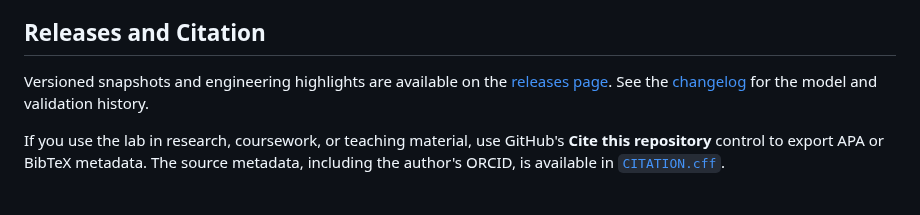
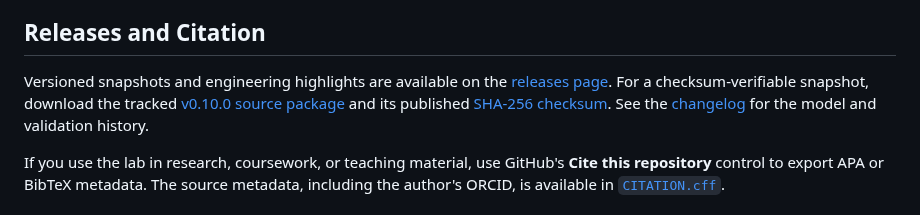
Before and after one commit to mohammadrezwankhan/matlab-simulink-energy-lab, a Markdown page: README.md, the part around the change. Drawn GitHub-style.

Commit message:
docs: link verified v0.10.0 download (#129)

```diff
--- a/README.md
+++ b/README.md
@@ -304,6 +304,9 @@ standard, pull request workflow, and attribution policy.
 
 Versioned snapshots and engineering highlights are available on the
 [releases page](https://github.com/mohammadrezwankhan/matlab-simulink-energy-lab/releases).
+For a checksum-verifiable snapshot, download the tracked
+[v0.10.0 source package](https://github.com/mohammadrezwankhan/matlab-simulink-energy-lab/releases/download/v0.10.0/matlab-simulink-energy-lab-v0.10.0.zip)
+and its published [SHA-256 checksum](https://github.com/mohammadrezwankhan/matlab-simulink-energy-lab/releases/download/v0.10.0/SHA256SUMS-v0.10.0.txt).
 See the [changelog](CHANGELOG.md) for the model and validation history.
 
 If you use the lab in research, coursework, or teaching material, use GitHub's
```
